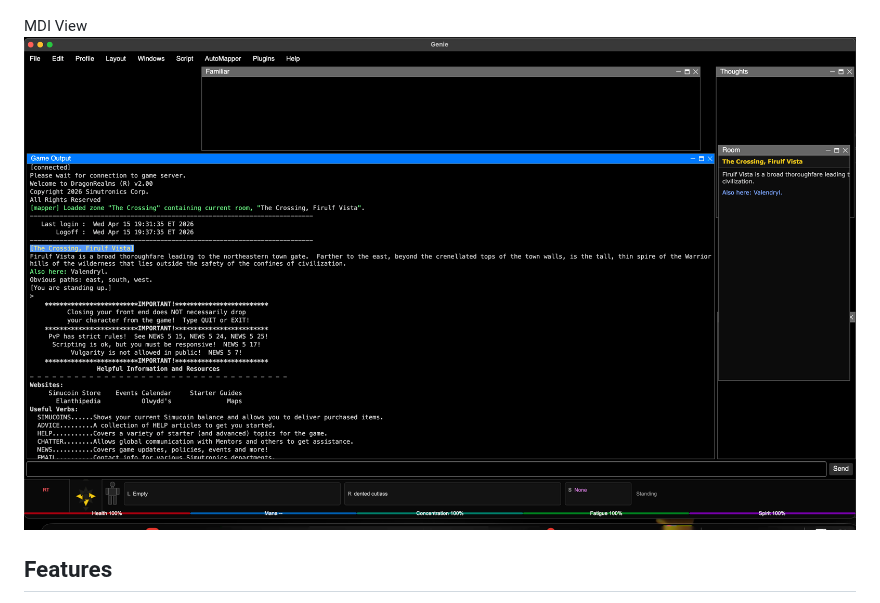
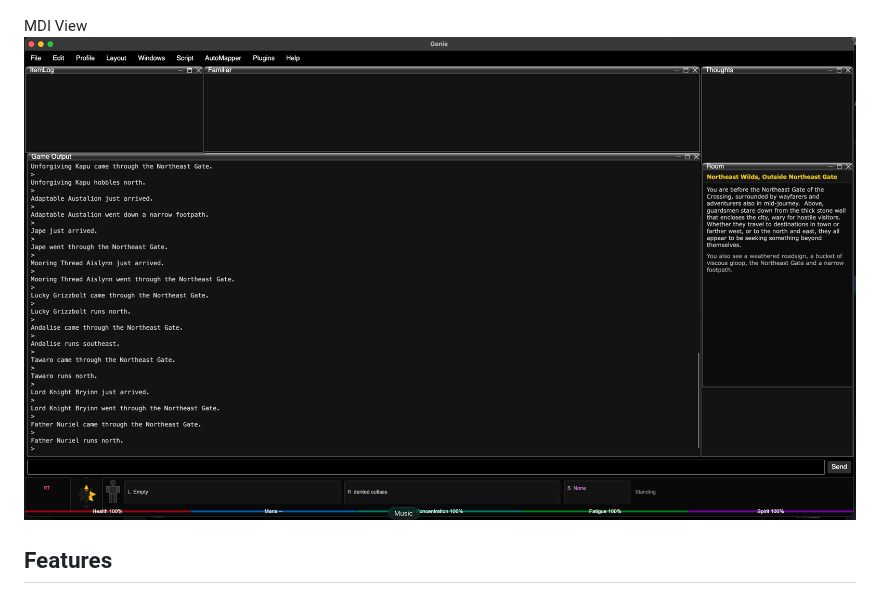
Before and after one commit to dylb0t/Genie5, a Markdown page: README.md, the part around one of its changes. Drawn GitHub-style; pictures changed too: image-3.png (added).

```diff
--- a/README.md
+++ b/README.md
@@ -5,7 +6,7 @@ Tabbed View
 ![Tabbed View](image-1.png)
 
 MDI View
-![MDI View](image.png)
+![MDI View](image-3.png)
 
 ## Features
 
```
Also changed, not shown: other parts of README.md (+1 -0 lines), image-2.png (added), 7 other files.
